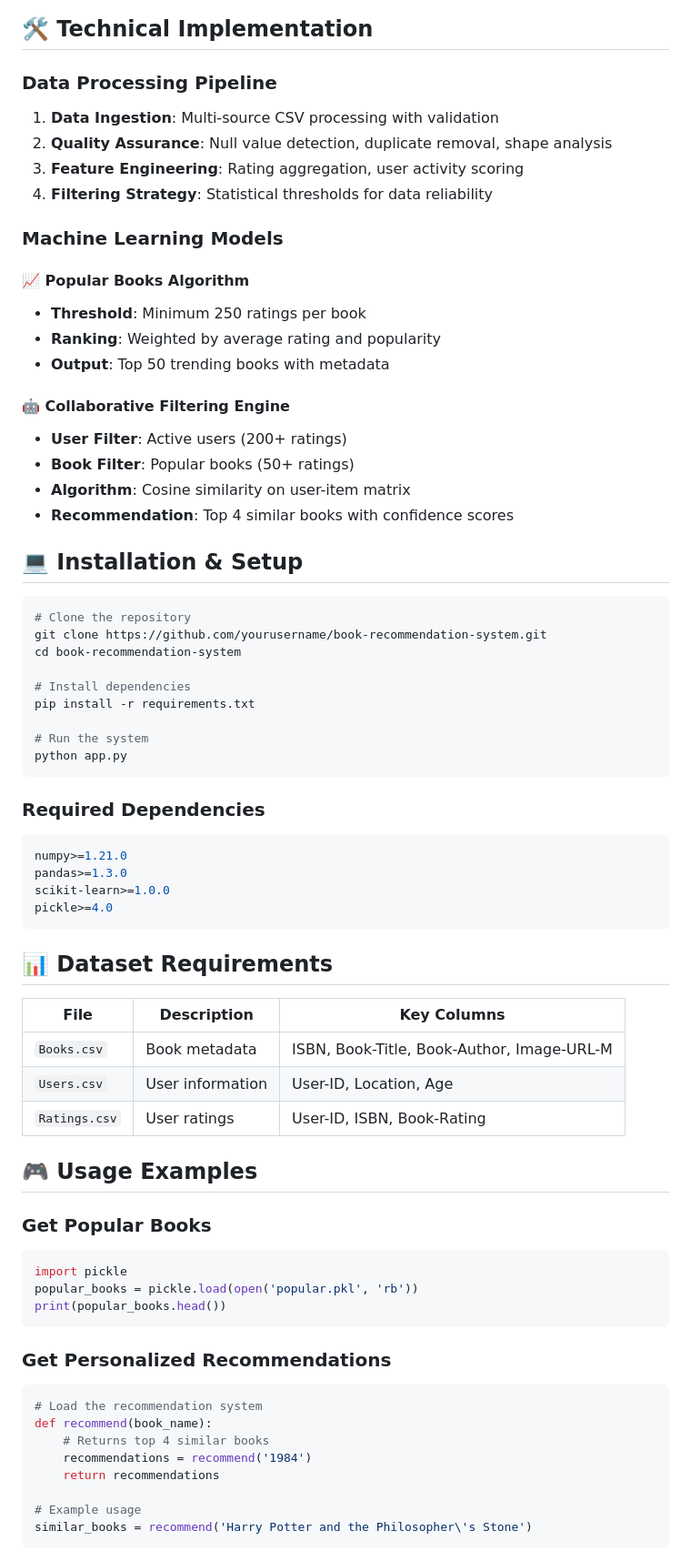
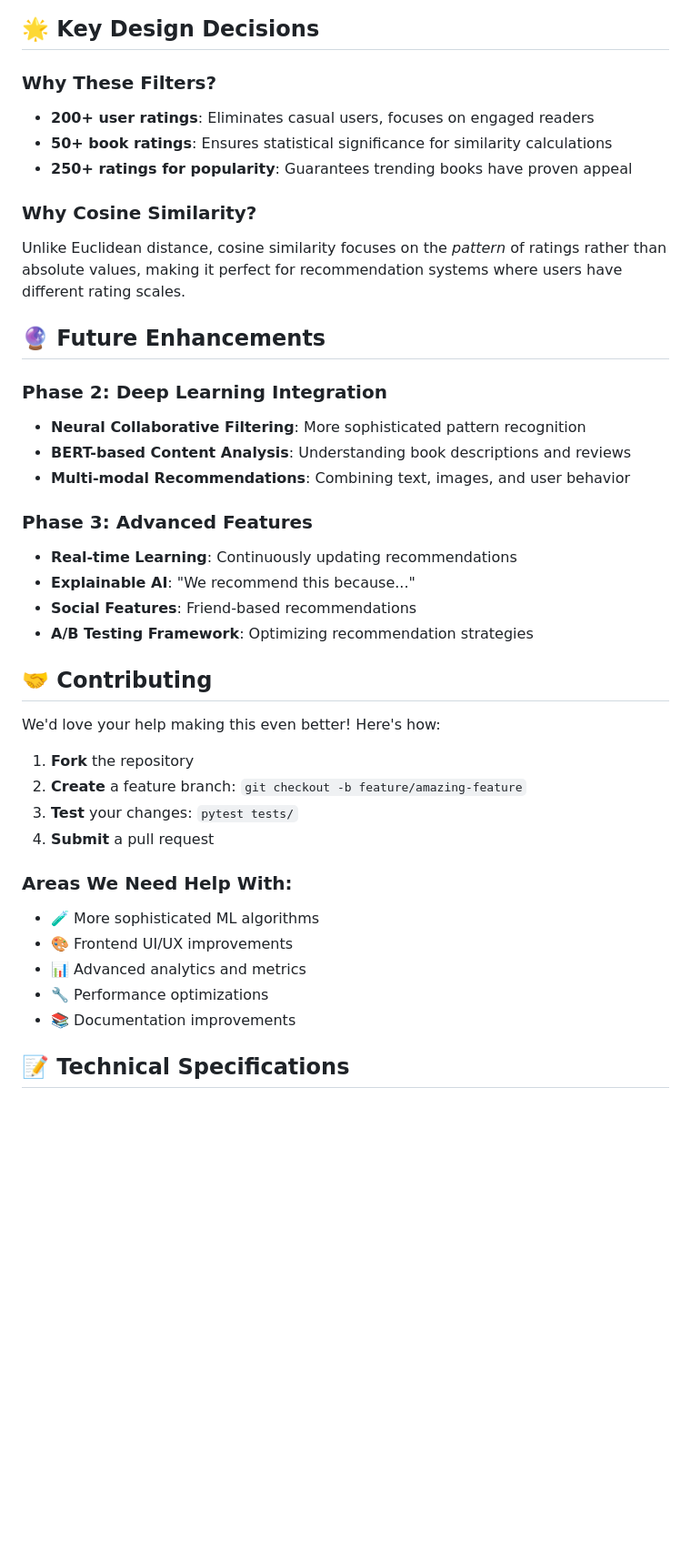
Before and after one commit to mohanganesh3/book_recommended_system, a Markdown page: README.md, the part around the change printed below. Shown: that part at 91% size. GitHub-like rendering; blank space fills up the shorter version.

````diff
--- a/README.md
+++ b/README.md
@@ -95,74 +285,44 @@ flowchart TD
 ```
 
-## 🛠️ Technical Implementation
+## 🌟 Key Design Decisions
 
-### **Data Processing Pipeline**
-1. **Data Ingestion**: Multi-source CSV processing with validation
-2. **Quality Assurance**: Null value detection, duplicate removal, shape analysis
-3. **Feature Engineering**: Rating aggregation, user activity scoring
-4. **Filtering Strategy**: Statistical thresholds for data reliability
+### Why These Filters?
+- **200+ user ratings**: Eliminates casual users, focuses on engaged readers
+- **50+ book ratings**: Ensures statistical significance for similarity calculations
+- **250+ ratings for popularity**: Guarantees trending books have proven appeal
 
-### **Machine Learning Models**
+### Why Cosine Similarity?
+Unlike Euclidean distance, cosine similarity focuses on the *pattern* of ratings rather than absolute values, making it perfect for recommendation systems where users have different rating scales.
 
-#### 📈 **Popular Books Algorithm**
-- **Threshold**: Minimum 250 ratings per book
-- **Ranking**: Weighted by average rating and popularity
-- **Output**: Top 50 trending books with metadata
+## 🔮 Future Enhancements
 
-#### 🤖 **Collaborative Filtering Engine**
-- **User Filter**: Active users (200+ ratings)
-- **Book Filter**: Popular books (50+ ratings)
-- **Algorithm**: Cosine similarity on user-item matrix
-- **Recommendation**: Top 4 similar books with confidence scores
+### Phase 2: Deep Learning Integration
+- **Neural Collaborative Filtering**: More sophisticated pattern recognition
+- **BERT-based Content Analysis**: Understanding book descriptions and reviews
+- **Multi-modal Recommendations**: Combining text, images, and user behavior
 
-## 💻 Installation & Setup
+### Phase 3: Advanced Features
+- **Real-time Learning**: Continuously updating recommendations
+- **Explainable AI**: "We recommend this because..."
+- **Social Features**: Friend-based recommendations
+- **A/B Testing Framework**: Optimizing recommendation strategies
 
-```bash
-# Clone the repository
-git clone https://github.com/yourusername/book-recommendation-system.git
-cd book-recommendation-system
 
-# Install dependencies
-pip install -r requirements.txt
+## 🤝 Contributing
 
-# Run the system
-python app.py
-```
+We'd love your help making this even better! Here's how:
 
-### **Required Dependencies**
-```python
-numpy>=1.21.0
-pandas>=1.3.0
-scikit-learn>=1.0.0
-pickle>=4.0
-```
+1. **Fork** the repository
+2. **Create** a feature branch: `git checkout -b feature/amazing-feature`
+3. **Test** your changes: `pytest tests/`
+4. **Submit** a pull request
 
-## 📊 Dataset Requirements
+### Areas We Need Help With:
+- 🧪 More sophisticated ML algorithms
+- 🎨 Frontend UI/UX improvements
+- 📊 Advanced analytics and metrics
+- 🔧 Performance optimizations
+- 📚 Documentation improvements
 
-| File | Description | Key Columns |
-|------|-------------|-------------|
-| `Books.csv` | Book metadata | ISBN, Book-Title, Book-Author, Image-URL-M |
-| `Users.csv` | User information | User-ID, Location, Age |
-| `Ratings.csv` | User ratings | User-ID, ISBN, Book-Rating |
+## 📝 Technical Specifications
 
-## 🎮 Usage Examples
-
-### **Get Popular Books**
-```python
-import pickle
-popular_books = pickle.load(open('popular.pkl', 'rb'))
-print(popular_books.head())
-```
-
-### **Get Personalized Recommendations**
-```python
-# Load the recommendation system
-def recommend(book_name):
-    # Returns top 4 similar books
-    recommendations = recommend('1984')
-    return recommendations
-
-# Example usage
-similar_books = recommend('Harry Potter and the Philosopher\'s Stone')
-```
-
````
Also changed, not shown: other parts of README.md (+283 -186 lines).
